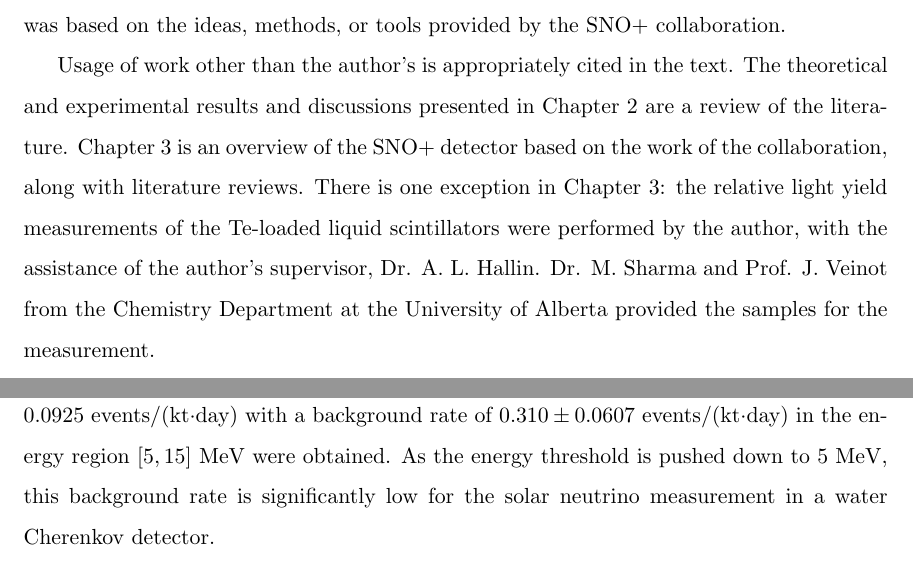
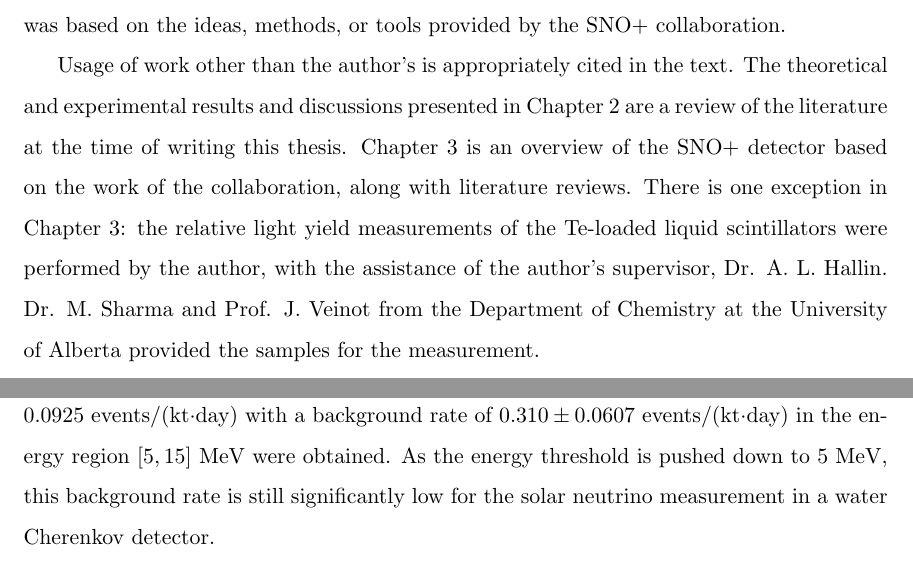
Before and after one commit to jhualberta/thesis, a LaTeX thesis (JieHuThesis.tex, which reads conclusion.tex, preface.tex): two parts of pages 4 and 221 of 262, joined at a grey line, cut so that both start at the same text. Compiled offline with pdfLaTeX.

Commit message:
final revision

```diff
--- a/JieHuThesis.tex
+++ b/JieHuThesis.tex
@@ -1,4 +1,5 @@
 \documentclass[phd,black]{PrincetonThesis}
+\usepackage[a-2b,mathxmp]{pdfx}[2018/12/22]
 \usepackage{epsfig}
 \usepackage{epigraph}
 \usepackage{hyperref}
--- a/conclusion.tex
+++ b/conclusion.tex
@@ -4,7 +4,7 @@ In this thesis, a reconstruction algorithm framework (the Multi-Path Fitter) was
 
 For the water phase, the reconstruction uncertainties in event position, direction and energy were determined by analyzing the data and simulations of $^{16}$N source calibrations. For a fiducial volume of 5.5 m, the position biases between the data and simulations in the $(x,y,z)$ axes are all within $\pm10$ mm; the fractional energy scale uncertainty is $1.0$\%, and the fractional uncertainty on the energy resolution at kinetic energy $T_e$ is $0.037\sqrt{T_e/\mathrm{MeV}}$.
 
-By utilizing the water phase reconstruction, this thesis provides an alternative analysis for the $^8$B solar neutrino measurement during the SNO+ water phase. By looking at the low background dataset for 190.33 live days, a $^8$B solar neutrino rate of $0.953\pm0.0925$~events/(kt$\cdot$day) with a background rate of $0.310\pm 0.0607$ events/(kt$\cdot$day) in the energy region $[5,15]$ MeV were obtained. As the energy threshold is pushed down to 5 MeV, this background rate is significantly low for the solar neutrino measurement in a water Cherenkov detector.
+By utilizing the water phase reconstruction, this thesis provides an alternative analysis for the $^8$B solar neutrino measurement during the SNO+ water phase. By looking at the low background dataset for 190.33 live days, a $^8$B solar neutrino rate of $0.953\pm0.0925$~events/(kt$\cdot$day) with a background rate of $0.310\pm 0.0607$ events/(kt$\cdot$day) in the energy region $[5,15]$ MeV were obtained. As the energy threshold is pushed down to 5 MeV, this background rate is still significantly low for the solar neutrino measurement in a water Cherenkov detector.
 
 Based on the same dataset in the energy region $[5,15]$ MeV, an estimated $^8$B solar neutrino flux is evaluated as:
 \begin{equation*}
--- a/preface.tex
+++ b/preface.tex
@@ -1,6 +1,6 @@
 Since the research in this thesis relates to the SNO+ experiment, the results described herein required the effort of many individuals from the multi-national SNO+ collaboration. While the thesis focuses on the original work performed by the author, some of the research was based on the ideas, methods, or tools provided by the SNO+ collaboration.
 
-Usage of work other than the author's is appropriately cited in the text. The theoretical and experimental results and discussions presented in Chapter 2 are a review of the literature. Chapter 3 is an overview of the SNO+ detector based on the work of the collaboration, along with literature reviews. There is one exception in Chapter 3: the relative light yield measurements of the Te-loaded liquid scintillators were performed by the author, with the assistance of the author's supervisor, Dr. A. L. Hallin. Dr. M. Sharma and Prof. J. Veinot from the Chemistry Department at the University of Alberta provided the samples for the measurement.
+Usage of work other than the author's is appropriately cited in the text. The theoretical and experimental results and discussions presented in Chapter 2 are a review of the literature at the time of writing this thesis. Chapter 3 is an overview of the SNO+ detector based on the work of the collaboration, along with literature reviews. There is one exception in Chapter 3: the relative light yield measurements of the Te-loaded liquid scintillators were performed by the author, with the assistance of the author's supervisor, Dr. A. L. Hallin. Dr. M. Sharma and Prof. J. Veinot from the Department of Chemistry at the University of Alberta provided the samples for the measurement.
 
 Unless otherwise stated or cited in the text, the analyses of simulations and data from Chapters 4 to 6 are the author's own work, performed under the supervision of Drs. A. L. Hallin, J. P. Y\'{a}\~{n}ez Garza, and C. B. Krauss.
 
```
Also changed, not shown: chapter4recon.tex (+1 -1 lines), chapter5calibration.tex (+0 -2 lines), chapter2nuPhys.tex (line endings or trailing spaces).
